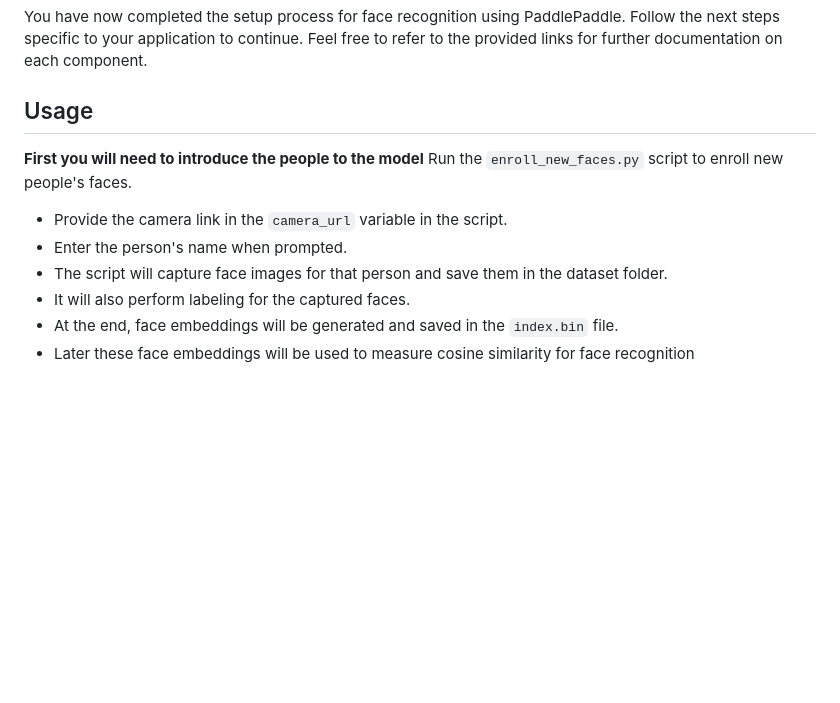
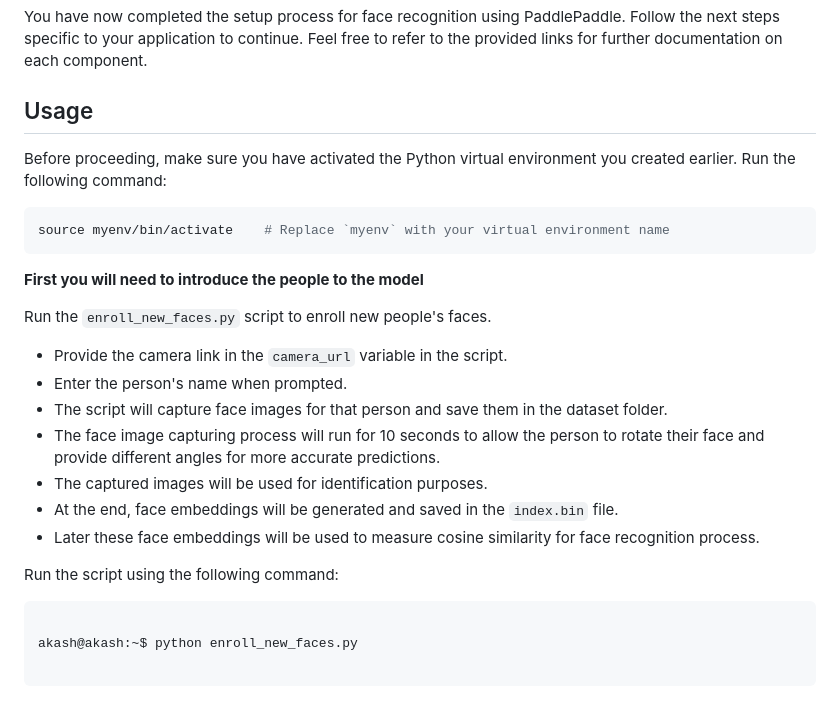
Before and after one commit to M-M-Akash/Face_Recognition_System, a Markdown page: README.md, the part around the change. Rendered like a GitHub page; blank space fills up the shorter version.

````diff
--- a/README.md
+++ b/README.md
@@ -117,11 +117,28 @@ akash@akash:~$ cat camera_urls.json
 You have now completed the setup process for face recognition using PaddlePaddle. Follow the next steps specific to your application to continue. Feel free to refer to the provided links for further documentation on each component.
 
 ## Usage
+
+Before proceeding, make sure you have activated the Python virtual environment you created earlier. Run the following command:
+
+```bash
+source myenv/bin/activate    # Replace `myenv` with your virtual environment name
+```
+
 **First you will need to introduce the people to the model**
+
 Run the `enroll_new_faces.py` script to enroll new people's faces.
+
    - Provide the camera link in the `camera_url` variable in the script.
    - Enter the person's name when prompted.
    - The script will capture face images for that person and save them in the dataset folder.
-   - It will also perform labeling for the captured faces.
+   - The face image capturing process will run for 10 seconds to allow the person to rotate their face and provide different angles for more accurate predictions.
+   - The captured images will be used for identification purposes.
    - At the end, face embeddings will be generated and saved in the `index.bin` file.
-   - Later these face embeddings will be used to measure cosine similarity for face recognition
+   - Later these face embeddings will be used to measure cosine similarity for face recognition process.
+
+Run the script using the following command:
+```powershell
+
+akash@akash:~$ python enroll_new_faces.py
+
+```
````
